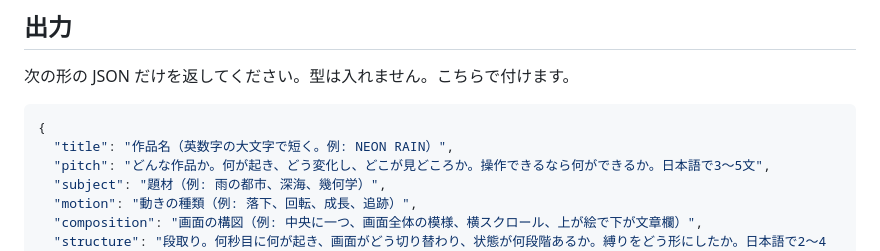
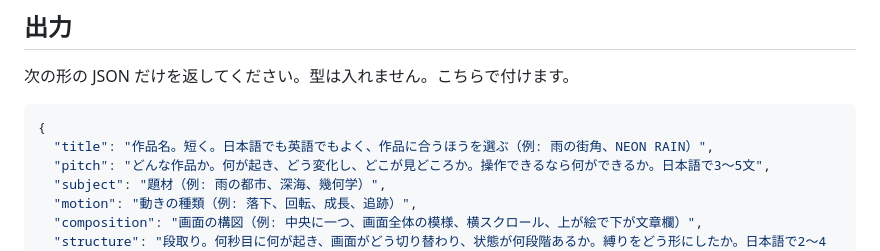
Before and after one commit to sylx/fanm, a Markdown page: prompts/plan.md, the part around the change. Rendered like a GitHub page.

Commit message:
作品名を日本語でも英語でもよいことにする
企画の指示が英数字の大文字に限っていたので、作品に合うほうを選ばせる。

Co-Authored-By: Claude Opus 5 <noreply@anthropic.com>

````diff
--- a/prompts/plan.md
+++ b/prompts/plan.md
@@ -44,7 +44,7 @@
 
 ```json
 {
-  "title": "作品名（英数字の大文字で短く。例: NEON RAIN）",
+  "title": "作品名。短く。日本語でも英語でもよく、作品に合うほうを選ぶ（例: 雨の街角、NEON RAIN）",
   "pitch": "どんな作品か。何が起き、どう変化し、どこが見どころか。操作できるなら何ができるか。日本語で3〜5文",
   "subject": "題材（例: 雨の都市、深海、幾何学）",
   "motion": "動きの種類（例: 落下、回転、成長、追跡）",
````
